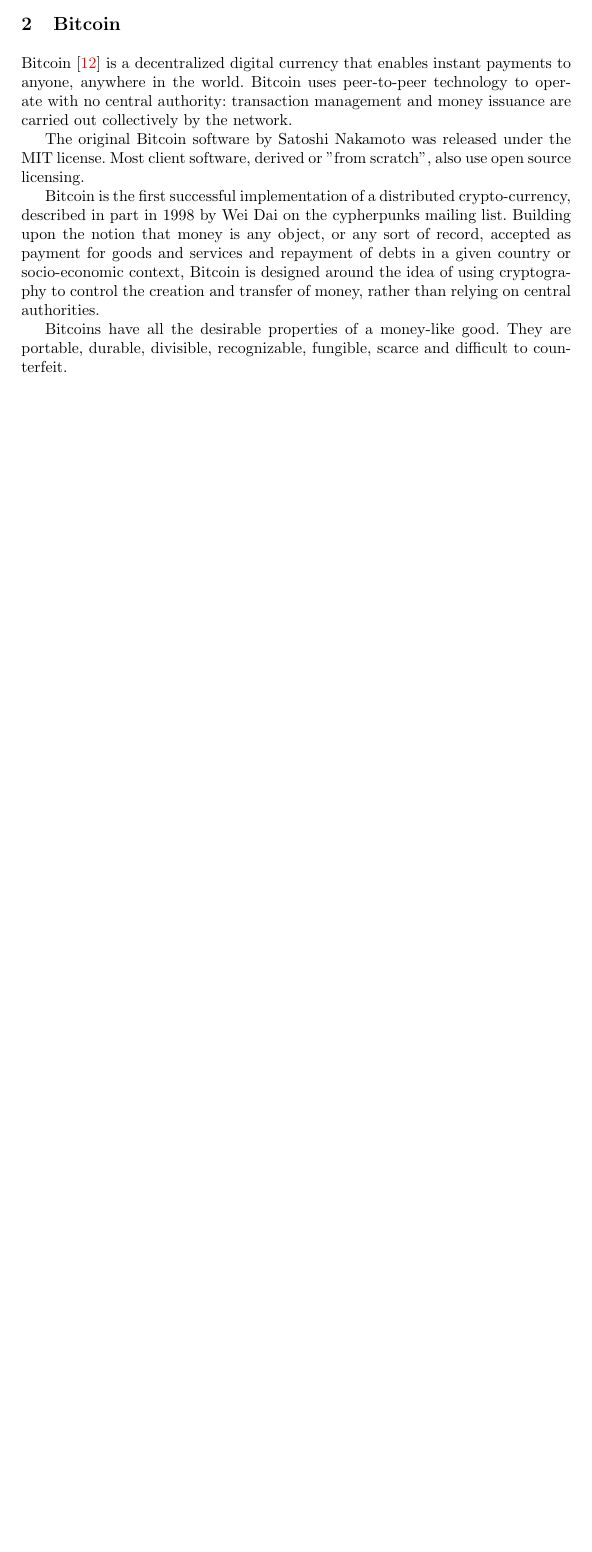
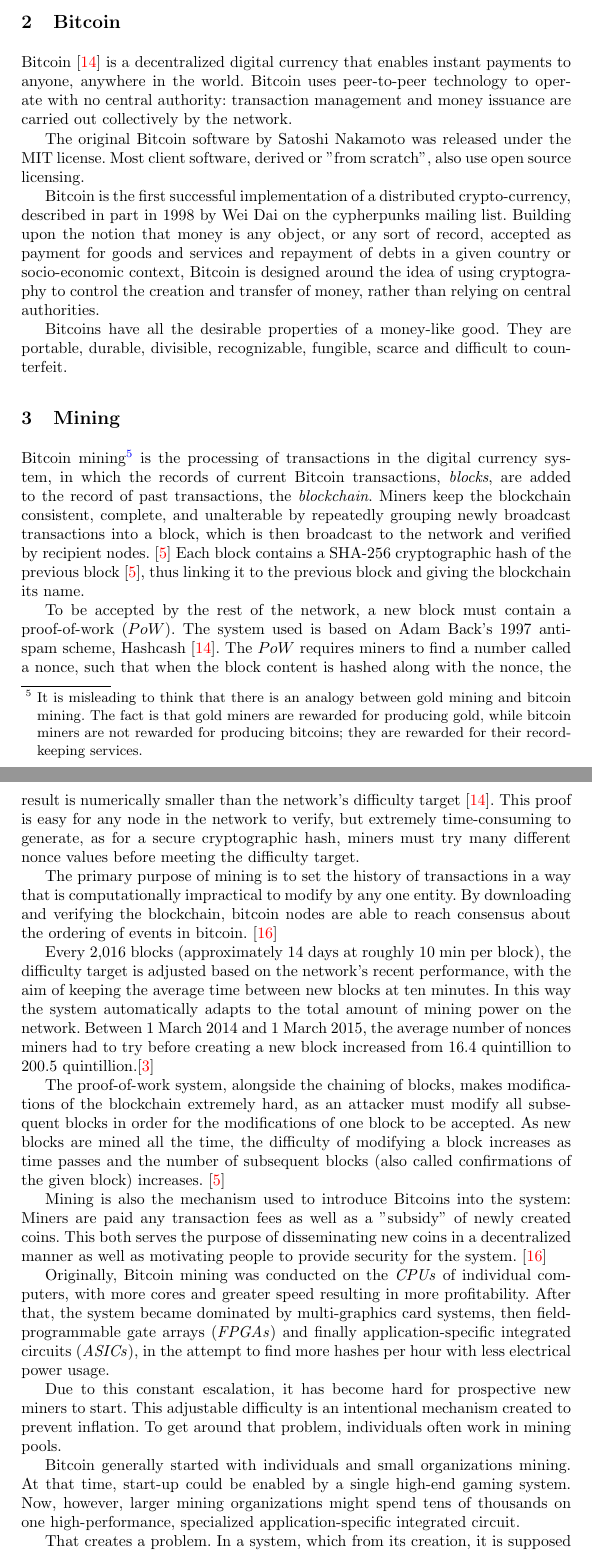
Before and after one commit to orestkon/Thesis, a LaTeX thesis (thesis.tex, which reads Chapters/CryptocurrencyMining.tex): part of page 11 of 20 before the commit and two parts of pages 11 and 12 of 22 after it, the two joined at a grey line, cut so that both start at the same text, the shorter picture padded with empty space. Compiled offline with pdfLaTeX.

Commit message:
Mining section.

```diff
--- a/Chapters/CryptocurrencyMining.tex
+++ b/Chapters/CryptocurrencyMining.tex
@@ -14,7 +14,28 @@
 Bitcoins have all the desirable properties of a money-like good. They are portable, durable, divisible, recognizable, fungible, scarce and difficult to counterfeit.
 
 %
-%% Mining
+\section{Mining}
+Bitcoin mining\footnote{It is misleading to think that there is an analogy between gold mining and bitcoin mining. The fact is that gold miners are rewarded for producing gold, while bitcoin miners are not rewarded for producing bitcoins; they are rewarded for their record-keeping services.} is the processing of transactions in the digital currency system, in which the records of current Bitcoin transactions, \textit{blocks}, are added to the record of past transactions, the \textit{blockchain}. Miners keep the blockchain consistent, complete, and unalterable by repeatedly grouping newly broadcast transactions into a block, which is then broadcast to the network and verified by recipient nodes.~\cite{economist} Each block contains a SHA-256 cryptographic hash of the previous block~\cite{economist}, thus linking it to the previous block and giving the blockchain its name.
+
+To be accepted by the rest of the network, a new block must contain a proof-of-work ($PoW$). The system used is based on Adam Back's 1997 anti-spam scheme, Hashcash~\cite{Nakamoto_bitcoin:a}.
+The $PoW$ requires miners to find a number called a nonce, such that when the block content is hashed along with the nonce, the result is numerically smaller than the network's difficulty target~\cite{Nakamoto_bitcoin:a}. This proof is easy for any node in the network to verify, but extremely time-consuming to generate, as for a secure cryptographic hash, miners must try many different nonce values before meeting the difficulty target.
+
+The primary purpose of mining is to set the history of transactions in a way that is computationally impractical to modify by any one entity. By downloading and verifying the blockchain, bitcoin nodes are able to reach consensus about the ordering of events in bitcoin.~\cite{wiki}
+
+Every 2,016 blocks (approximately 14 days at roughly 10 min per block), the difficulty target is adjusted based on the network's recent performance, with the aim of keeping the average time between new blocks at ten minutes. In this way the system automatically adapts to the total amount of mining power on the network. Between 1 March 2014 and 1 March 2015, the average number of nonces miners had to try before creating a new block increased from 16.4 quintillion to 200.5 quintillion.\cite{difficulty_history}
+
+The proof-of-work system, alongside the chaining of blocks, makes modifications of the blockchain extremely hard, as an attacker must modify all subsequent blocks in order for the modifications of one block to be accepted. As new blocks are mined all the time, the difficulty of modifying a block increases as time passes and the number of subsequent blocks (also called confirmations of the given block) increases.~\cite{economist}
+
+Mining is also the mechanism used to introduce Bitcoins into the system: Miners are paid any transaction fees as well as a "subsidy" of newly created coins. This both serves the purpose of disseminating new coins in a decentralized manner as well as motivating people to provide security for the system.~\cite{wiki}
+
+Originally, Bitcoin mining was conducted on the \textit{CPUs} of individual computers, with more cores and greater speed resulting in more profitability. After that, the system became dominated by multi-graphics card systems, then field-programmable gate arrays (\textit{FPGAs}) and finally application-specific integrated circuits (\textit{ASICs}), in the attempt to find more hashes per hour with less electrical power usage.
+
+Due to this constant escalation, it has become hard for prospective new miners to start. This adjustable difficulty is an intentional mechanism created to prevent inflation. To get around that problem, individuals often work in mining pools.
+
+Bitcoin generally started with individuals and small organizations mining. At that time, start-up could be enabled by a single high-end gaming system. Now, however, larger mining organizations might spend tens of thousands on one high-performance, specialized application-specific integrated circuit.
+
+That creates a problem. In a system, which from its creation, it is supposed to distribute power among users, there has been a great power concentration in the hands of big companies, like Bitfury or 21, that develop ASICs to mine bitcoin. Because of the extreme cost of ASICs and extreme hashrate, someone who uses a multi-graphics card system or a $CPU$ is out of competition. As a result of this, independent miners have largely dried up.
+
 %
 %% Egalitarian Mining
 %
```
